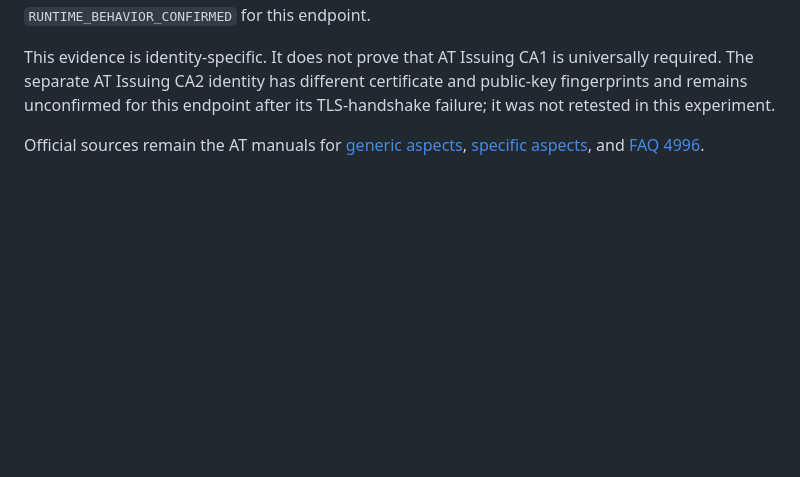
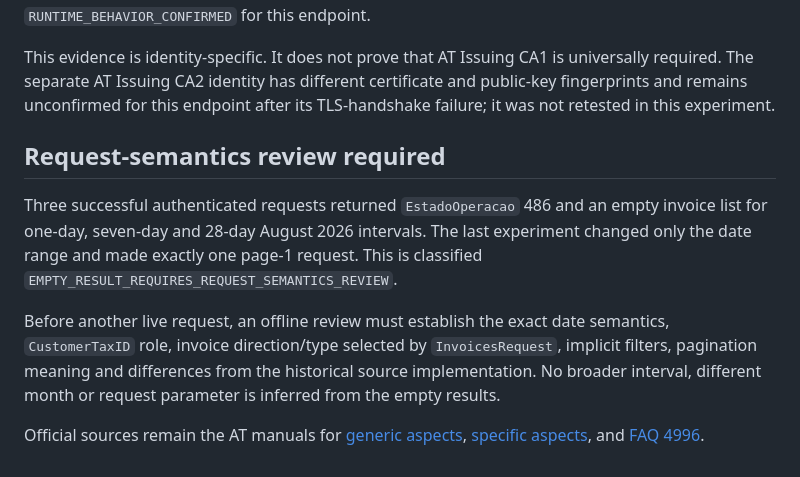
Before and after one commit to asciixster/Taxy, a Markdown page: AT_PROTOCOL_EVIDENCE.md, the part around the change. GitHub-like rendering; blank space fills up the shorter version.

```diff
--- a/AT_PROTOCOL_EVIDENCE.md
+++ b/AT_PROTOCOL_EVIDENCE.md
@@ -46,4 +46,10 @@ A later single-variable 0.7.3 experiment restored the exact `TesteWebservices.pf
 
 This evidence is identity-specific. It does not prove that AT Issuing CA1 is universally required. The separate AT Issuing CA2 identity has different certificate and public-key fingerprints and remains unconfirmed for this endpoint after its TLS-handshake failure; it was not retested in this experiment.
 
+## Request-semantics review required
+
+Three successful authenticated requests returned `EstadoOperacao` 486 and an empty invoice list for one-day, seven-day and 28-day August 2026 intervals. The last experiment changed only the date range and made exactly one page-1 request. This is classified `EMPTY_RESULT_REQUIRES_REQUEST_SEMANTICS_REVIEW`.
+
+Before another live request, an offline review must establish the exact date semantics, `CustomerTaxID` role, invoice direction/type selected by `InvoicesRequest`, implicit filters, pagination meaning and differences from the historical source implementation. No broader interval, different month or request parameter is inferred from the empty results.
+
 Official sources remain the AT manuals for [generic aspects](https://info.portaldasfinancas.gov.pt/pt/apoio_ao_contribuinte/Outras_entidades/Suporte_tecnologico/Webservice/e_Fatura/Documents/Comunicacao_dos_elementos_dos_documentos_de_faturacao_aspetos_gerais.pdf), [specific aspects](https://info.portaldasfinancas.gov.pt/pt/apoio_ao_contribuinte/Outras_entidades/Suporte_tecnologico/Webservice/e_Fatura/Documents/Comunicacao_dos_elementos_dos_documentos_de_faturacao.pdf), and [FAQ 4996](https://info.portaldasfinancas.gov.pt/pt/faturas/Pages/faqs-00996.aspx).
```
Also changed, not shown: AT_CONNECTOR_SANDBOX_RESULT.md (+22 -0 lines).
